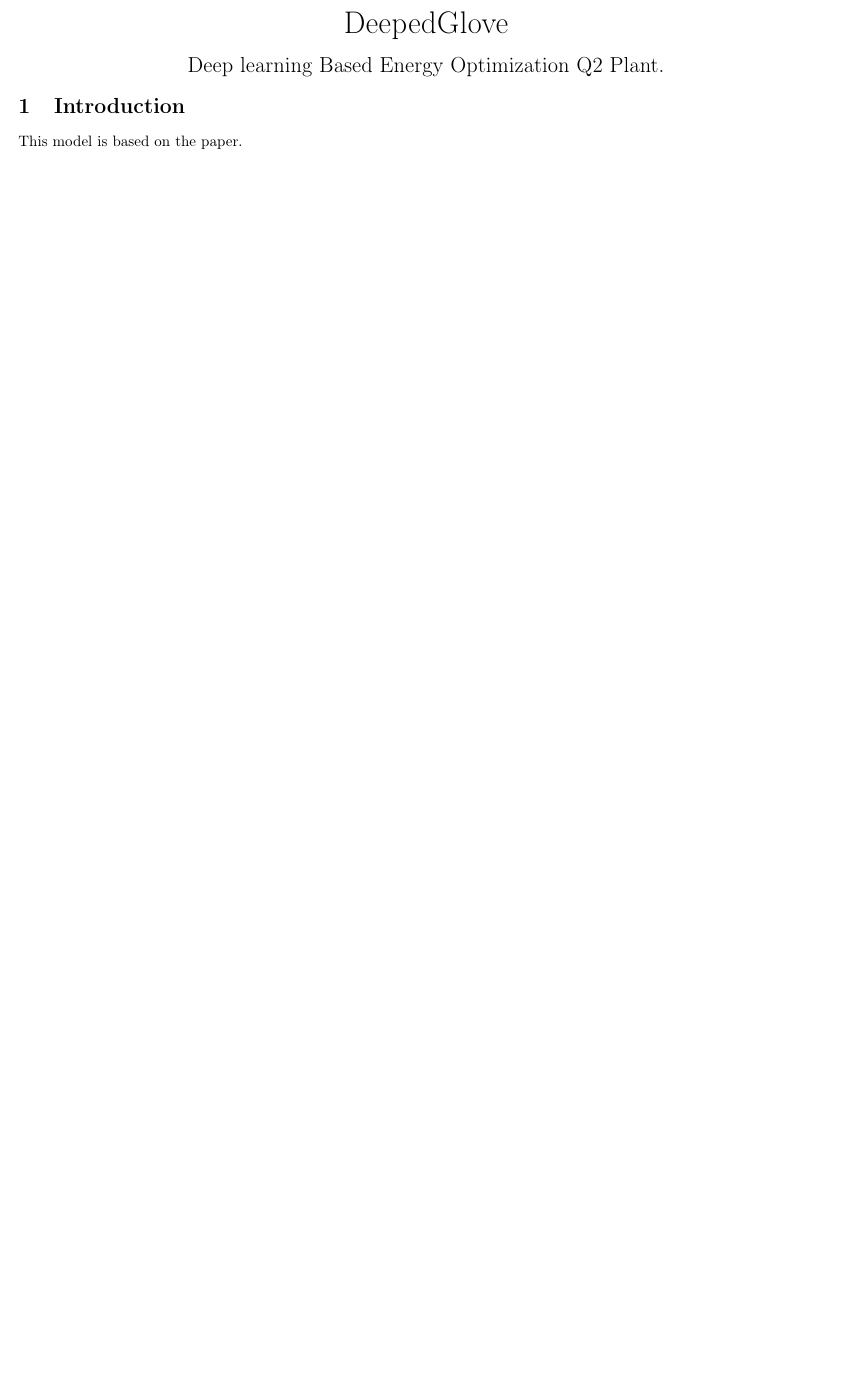
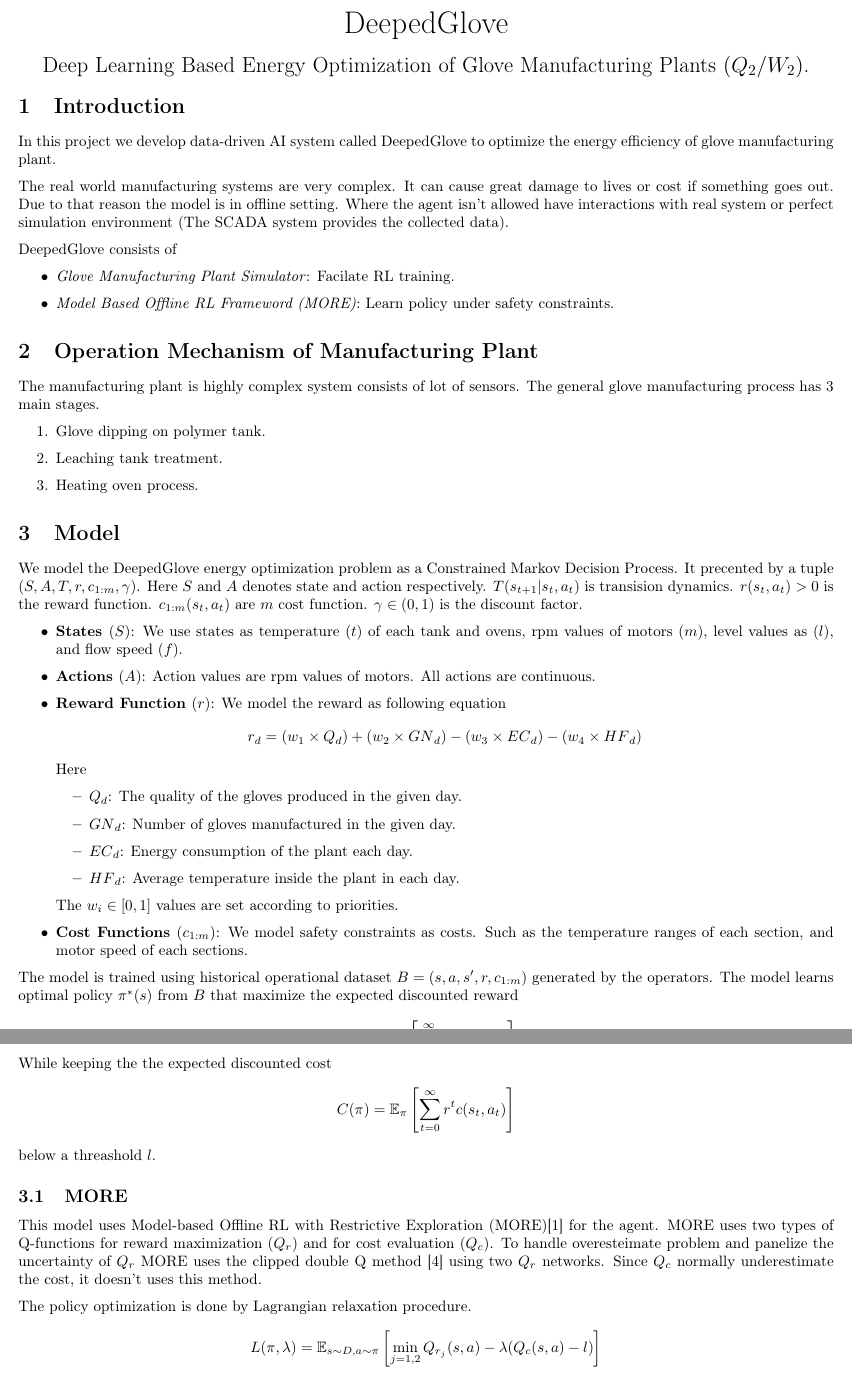
Before and after one commit to lilanka/DeepedGlove, a LaTeX document (doc/doc.tex): part of the page before the commit and two parts of pages 1 and 2 of 2 after it, the two joined at a grey line, cut so that both start at the same text, the shorter picture padded with empty space. Compiled offline with pdfLaTeX; a LaTeX package or settings file that is missing is left out.

Commit message:
read the file. Architecture changes on the model. Mathematical varification of the system

```diff
--- a/doc/doc.tex
+++ b/doc/doc.tex
@@ -32,6 +32,7 @@
 \usepackage{parskip}
 \usepackage{soul}
 
+\newcommand{\E}{\mathbb E}
 \newcommand{\C}{\mathbb C}
 \newcommand{\R}{\mathbb R}
 \newcommand{\Q}{\mathbb Q}
@@ -74,7 +75,7 @@
 \begin{document}
 \begin{center}
     \huge{DeepedGlove}\\[0.4em]
-    \Large{Deep learning Based Energy Optimization Q2 Plant.}\\[0.2em]
+    \Large{Deep Learning Based Energy Optimization of Glove Manufacturing Plants \((Q_2/W_2)\).}\\[0.2em]
 \end{center}
 
 %\newpage
@@ -82,4 +83,65 @@
 
 % -----------------------------------------------------------------------------------------------------------
 \section{Introduction}
-This model is based on the \href{https://arxiv.org/pdf/2102.11492.pdf}{paper}.
+In this project we develop data-driven AI system called DeepedGlove to optimize the energy efficiency of
+glove manufacturing plant.
+
+The real world manufacturing systems are very complex. It can cause great damage to lives or cost if something goes
+out. Due to that reason the model is in offline setting. Where the agent isn't allowed have interactions with real
+system or perfect simulation environment (The SCADA system provides the collected data).
+
+DeepedGlove consists of
+\begin{itemize}
+  \item \emph{Glove Manufacturing Plant Simulator}: Facilate RL training.
+  \item \emph{Model Based Offline RL Frameword (MORE)}: Learn policy under safety constraints.
+\end{itemize}
+
+\section{Operation Mechanism of Manufacturing Plant}
+The manufacturing plant is highly complex system consists of lot of sensors. The general glove manufacturing process
+has \(3\) main stages.
+\begin{enumerate}
+  \item Glove dipping on polymer tank.
+  \item Leaching tank treatment.
+  \item Heating oven process.
+\end{enumerate}
+
+\section{Model}
+We model the DeepedGlove energy optimization problem as a Constrained Markov Decision Process. It precented by a
+tuple \(\left(S, A, T, r, c_{1:m}, \gamma\right)\). Here \(S\) and \(A\) denotes state and action respectively.
+\(T(s_{t+1}|s_t,a_t)\) is transision dynamics. \(r(s_t,a_t) > 0\) is the reward function. \(c_{1:m}(s_t, a_t)\)
+are \(m\) cost function. \(\gamma \in (0,1)\) is the discount factor.
+
+\begin{itemize}
+  \item \textbf{States \((S)\)}: We use states as temperature \((t)\) of each tank and ovens, rpm values of motors
+   \((m)\), level values as \((l)\), and flow speed \((f)\).
+  \item \textbf{Actions \((A)\)}: Action values are rpm values of motors. All actions are continuous.
+  \item \textbf{Reward Function \((r)\)}: We model the reward as following equation
+    \[r_d = (w_1 \times Q_d) + (w_2 \times {GN}_d) - (w_3 \times {EC}_d) - (w_4 \times {HF}_d)\]
+    Here
+    \begin{itemize}
+      \item \(Q_d\): The quality of the gloves produced in the given day.
+      \item \({GN}_d\): Number of gloves manufactured in the given day.
+      \item \({EC}_d\): Energy consumption of the plant each day.
+      \item \({HF}_d\): Average temperature inside the plant in each day.
+    \end{itemize}
+    The \(w_i \in [0,1]\) values are set according to priorities.
+  \item \textbf{Cost Functions \((c_{1:m})\)}: We model safety constraints as costs. Such as the temperature ranges
+  of each section, and motor speed of each sections.
+\end{itemize}
+
+The model is trained using historical operational dataset \(B = (s, a, s', r, c_{1:m})\) generated by the operators.
+The model learns optimal policy \(\pi^{*}(s)\) from \(B\) that maximize the expected discounted reward
+\[R(\pi) = \E_{\pi}\left[\sum_{t=0}^{\infty} \gamma^t r(s_t, a_t)\right]\]
+While keeping the the expected discounted cost
+\[C(\pi) = \E_{\pi}\left[\sum_{t=0}^{\infty} r^t c(s_t,a_t)\right]\]
+below a threashold \(l\).
+
+\subsection{MORE}
+This model uses Model-based Offline RL with Restrictive Exploration (MORE)[1] for the agent. MORE uses two types of
+Q-functions for reward maximization \((Q_r)\) and for cost evaluation \((Q_c)\). To handle overesteimate problem and
+panelize the uncertainty of \(Q_r\) MORE uses the clipped double Q method [4] using two \(Q_r\) networks.
+Since \(Q_c\) normally underestimate the cost, it doesn't uses this method.
+
+The policy optimization is done by Lagrangian relaxation procedure.
+\[L(\pi,\lambda) = \E_{s \sim D,a \sim \pi}\left[\min_{j=1,2} Q_{r_j}(s,a) - \lambda (Q_c(s,a) - l)\right]\]
+\[(\pi^{*},\lambda^{*}) = \arg \min_{\lambda \ge 0} \max_{\pi} L(\pi, \lambda)\]
```
Also changed, not shown: doc/doc.md (+2 -6 lines), doc/doc.pdf, doc/doc.tex (22 more changed lines), 1 other file.
